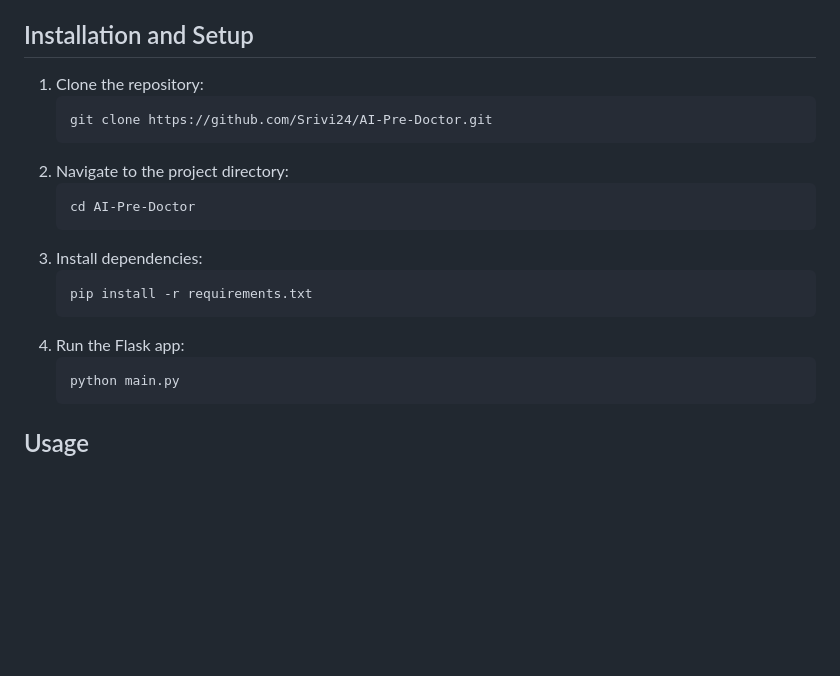
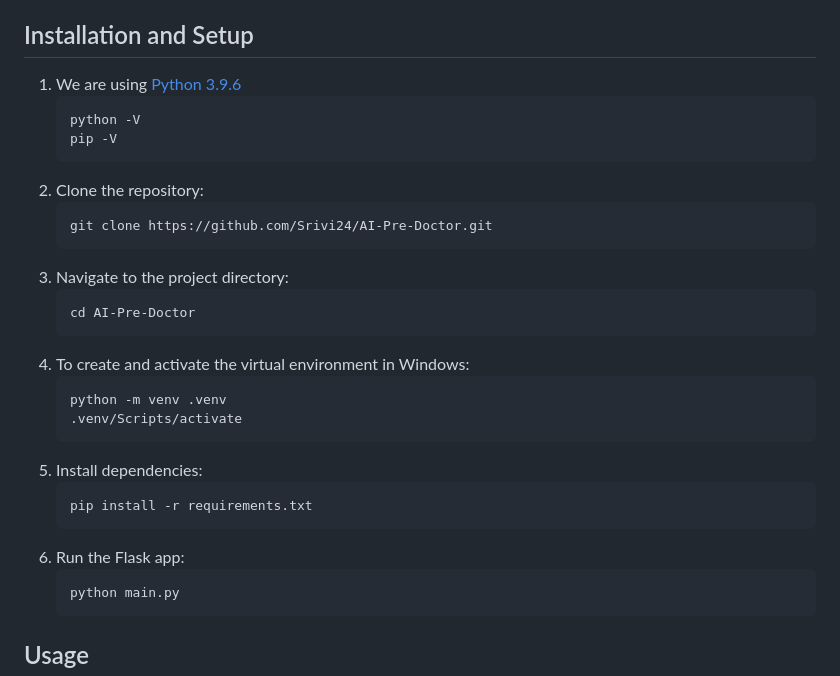
Before and after one commit to Srivi24/AI-Pre-Doctor, a Markdown page: README.md, the part around the change. Drawn GitHub-style; blank space fills up the shorter version.

````diff
--- a/README.md
+++ b/README.md
@@ -63,19 +63,29 @@ The **Flask** framework powers the web interface, providing a seamless interacti
 
 ## Installation and Setup
 
-1. Clone the repository:
+1. We are using [Python 3.9.6](https://www.python.org/downloads/release/python-396/)
+   ```bash
+   python -V
+   pip -V
+   ```
+2. Clone the repository:
    ```bash
    git clone https://github.com/Srivi24/AI-Pre-Doctor.git
    ```
-2. Navigate to the project directory:
+3. Navigate to the project directory:
    ```bash
    cd AI-Pre-Doctor
    ```
-3. Install dependencies:
+4. To create and activate the virtual environment in Windows:
+   ```bash
+   python -m venv .venv
+   .venv/Scripts/activate
+   ```
+5. Install dependencies:
    ```bash
    pip install -r requirements.txt
    ```
-4. Run the Flask app:
+6. Run the Flask app:
    ```bash
    python main.py
    ```
````
